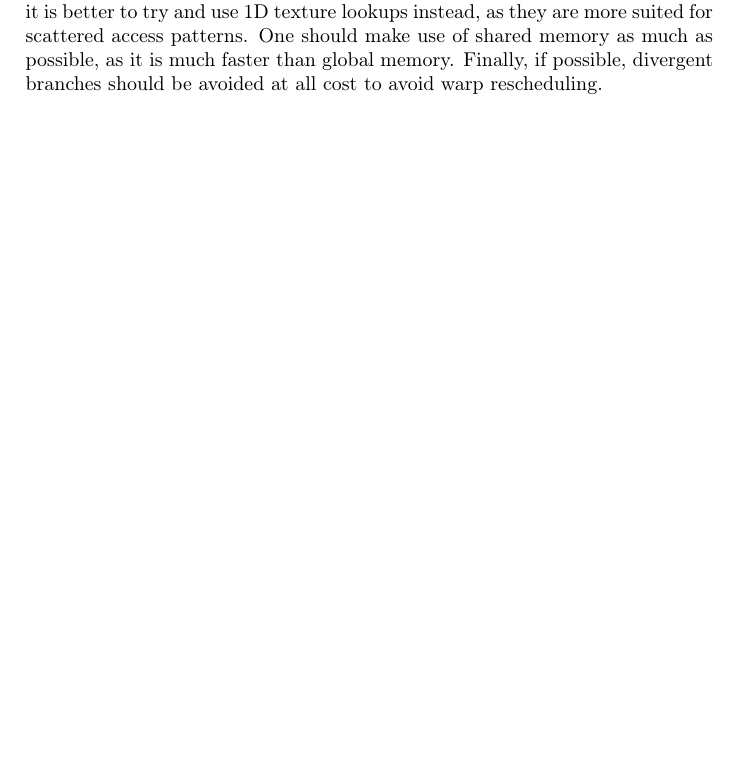
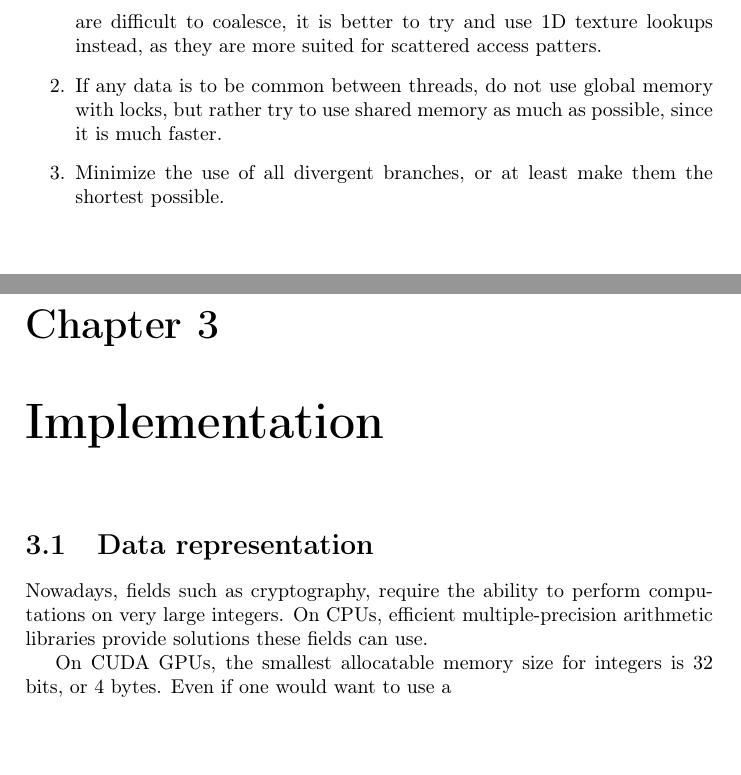
Before and after one commit to sahandKashani/CUDA-multiprecision-arithmetic-code-generator, a LaTeX document (report/report.tex): part of page 13 of 13 before the commit and two parts of pages 14 and 15 of 15 after it, the two joined at a grey line, cut so that both start at the same text, the shorter picture padded with empty space. Compiled offline with pdfLaTeX.

Commit message:
chapter-based

```diff
--- a/report/report.tex
+++ b/report/report.tex
@@ -526,13 +531,26 @@ important to make sure global memory reads and writes are coalesced whenever
 possible.
-If memory coalescing is not done, then all other ``optimizations'' would mostly
-be insignificant.
+If memory coalescing is not done, then all other so called ``optimizations''
+would mostly be insignificant.
 In case global memory accesses are difficult to coalesce, it is better to try
 and use 1D texture lookups instead, as they are more suited for scattered access
-patterns.
-One should make use of shared memory as much as possible, as it is much faster
-than global memory.
-Finally, if possible, divergent branches should be avoided at all cost to avoid
-warp rescheduling.
+patters.
+\item If any data is to be common between threads, do not use global memory with
+locks, but rather try to use shared memory as much as possible, since it is much
+faster.
+\item Minimize the use of all divergent branches, or at least make them the
+shortest possible.
+\end{enumerate}
+
+\chapter{Implementation}
+\section{Data representation}
+Nowadays, fields such as cryptography, require the ability to perform
+computations on very large integers.
+On CPUs, efficient multiple-precision arithmetic libraries provide solutions
+these fields can use.
+
+On CUDA GPUs, the smallest allocatable memory size for integers is 32 bits, or 4
+bytes.
+Even if one would want to use a \
 
 %
 % --------------------------------------------------------------------------------
```
Also changed, not shown: report/report.pdf, report/report.tex (42 more changed lines).
